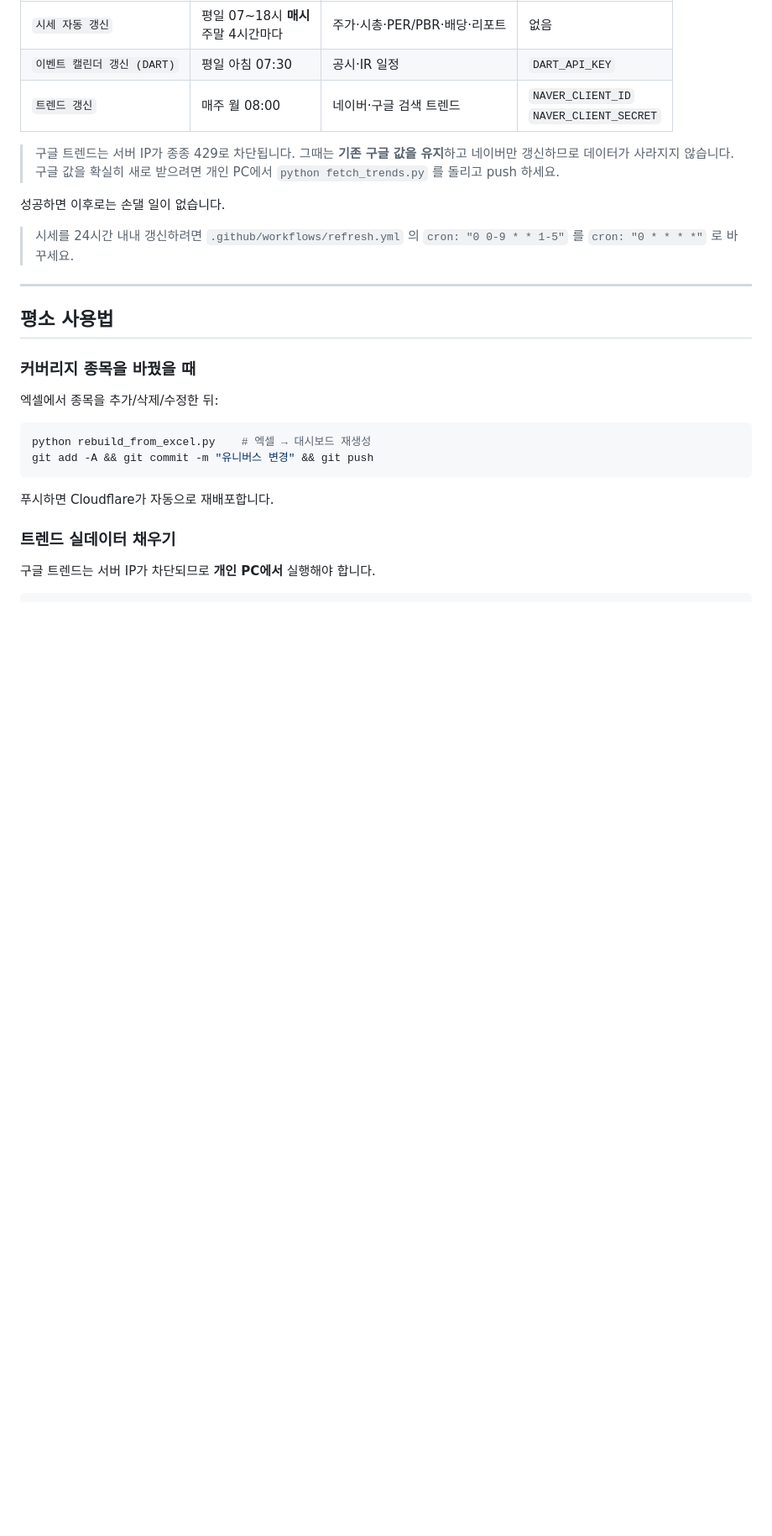
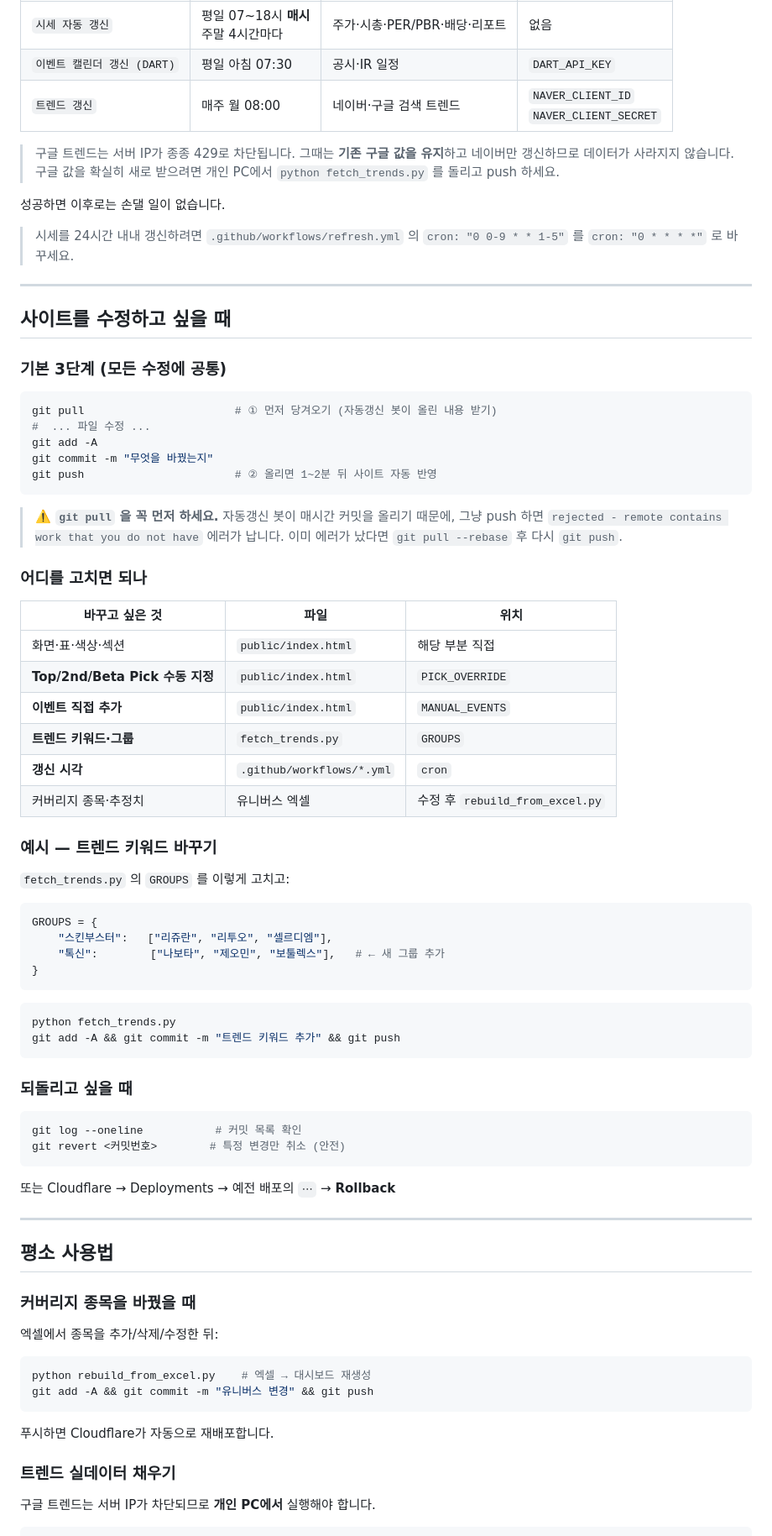
Before and after one commit to dayyyline-lgtm/coverage-dashboard, a Markdown page: README.md, the part around the change. Shown at 84% size. Rendered like a GitHub page; blank space fills up the shorter version.

Commit message:
README: 사이트 수정 방법 안내 추가

````diff
--- a/README.md
+++ b/README.md
@@ -76,6 +76,58 @@ DART 키는 저장소 설정에 따로 넣어야 합니다.
 
 ---
 
+## 사이트를 수정하고 싶을 때
+
+### 기본 3단계 (모든 수정에 공통)
+
+```bash
+git pull                       # ① 먼저 당겨오기 (자동갱신 봇이 올린 내용 받기)
+#  ... 파일 수정 ...
+git add -A
+git commit -m "무엇을 바꿨는지"
+git push                       # ② 올리면 1~2분 뒤 사이트 자동 반영
+```
+
+> ⚠️ **`git pull` 을 꼭 먼저 하세요.**
+> 자동갱신 봇이 매시간 커밋을 올리기 때문에, 그냥 push 하면
+> `rejected - remote contains work that you do not have` 에러가 납니다.
+> 이미 에러가 났다면 `git pull --rebase` 후 다시 `git push`.
+
+### 어디를 고치면 되나
+
+| 바꾸고 싶은 것 | 파일 | 위치 |
+|---|---|---|
+| 화면·표·색상·섹션 | `public/index.html` | 해당 부분 직접 |
+| **Top/2nd/Beta Pick 수동 지정** | `public/index.html` | `PICK_OVERRIDE` |
+| **이벤트 직접 추가** | `public/index.html` | `MANUAL_EVENTS` |
+| **트렌드 키워드·그룹** | `fetch_trends.py` | `GROUPS` |
+| **갱신 시각** | `.github/workflows/*.yml` | `cron` |
+| 커버리지 종목·추정치 | 유니버스 엑셀 | 수정 후 `rebuild_from_excel.py` |
+
+### 예시 — 트렌드 키워드 바꾸기
+
+`fetch_trends.py` 의 `GROUPS` 를 이렇게 고치고:
+```python
+GROUPS = {
+    "스킨부스터":   ["리쥬란", "리투오", "셀르디엠"],
+    "톡신":        ["나보타", "제오민", "보툴렉스"],   # ← 새 그룹 추가
+}
+```
+```bash
+python fetch_trends.py
+git add -A && git commit -m "트렌드 키워드 추가" && git push
+```
+
+### 되돌리고 싶을 때
+
+```bash
+git log --oneline           # 커밋 목록 확인
+git revert <커밋번호>        # 특정 변경만 취소 (안전)
+```
+또는 Cloudflare → Deployments → 예전 배포의 `⋯` → **Rollback**
+
+---
+
 ## 평소 사용법
 
 ### 커버리지 종목을 바꿨을 때
````
